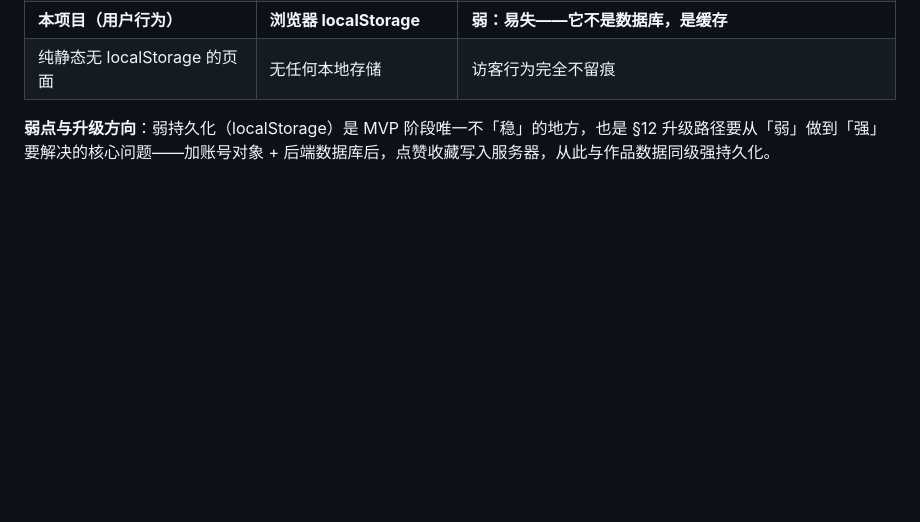
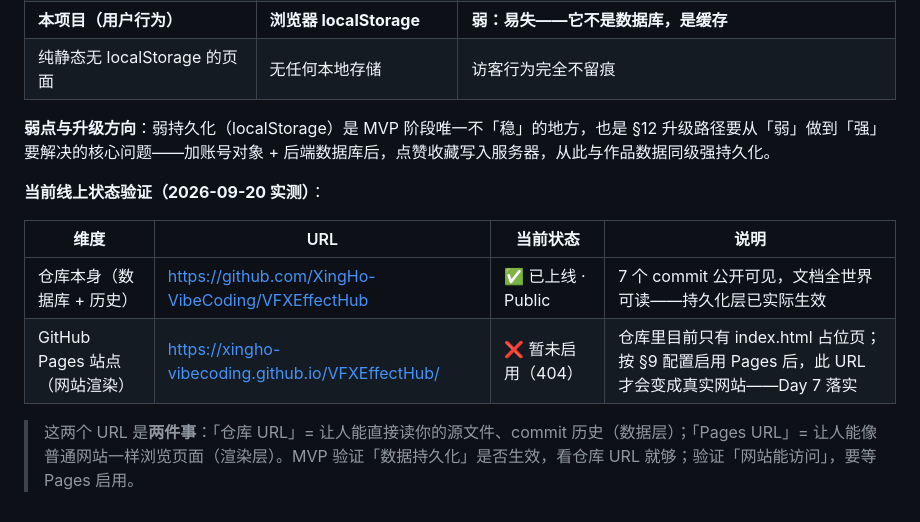
Before and after one commit to XingHo-VibeCoding/VFXEffectHub, a Markdown page: docs/TECH_DESIGN.md, the part around the change. Rendered like a GitHub page; blank space fills up the shorter version.

Commit message:
Day 5｜§13补当前线上状态验证表：仓库已公开、Pages未启用
改了什么：§13 末尾追加线上状态实测表 + 两类URL辨析说明\n加了什么：仓库URL已生效的证据 + PagesURL当前404的状态标注 + Day 7 启用预期

```diff
--- a/docs/TECH_DESIGN.md
+++ b/docs/TECH_DESIGN.md
@@ -238,3 +238,12 @@ flowchart TD
 | 纯静态无 localStorage 的页面 | 无任何本地存储 | 访客行为完全不留痕 |
 
 **弱点与升级方向**：弱持久化（localStorage）是 MVP 阶段唯一不「稳」的地方，也是 §12 升级路径要从「弱」做到「强」要解决的核心问题——加账号对象 + 后端数据库后，点赞收藏写入服务器，从此与作品数据同级强持久化。
+
+**当前线上状态验证（2026-09-20 实测）**：
+
+| 维度 | URL | 当前状态 | 说明 |
+|---|---|---|---|
+| 仓库本身（数据库 + 历史） | https://github.com/XingHo-VibeCoding/VFXEffectHub | ✅ 已上线 · Public | 7 个 commit 公开可见，文档全世界可读——持久化层已实际生效 |
+| GitHub Pages 站点（网站渲染） | https://xingho-vibecoding.github.io/VFXEffectHub/ | ❌ 暂未启用（404） | 仓库里目前只有 index.html 占位页；按 §9 配置启用 Pages 后，此 URL 才会变成真实网站——Day 7 落实 |
+
+> 这两个 URL 是**两件事**：「仓库 URL」= 让人能直接读你的源文件、commit 历史（数据层）；「Pages URL」= 让人能像普通网站一样浏览页面（渲染层）。MVP 验证「数据持久化」是否生效，看仓库 URL 就够；验证「网站能访问」，要等 Pages 启用。
```
